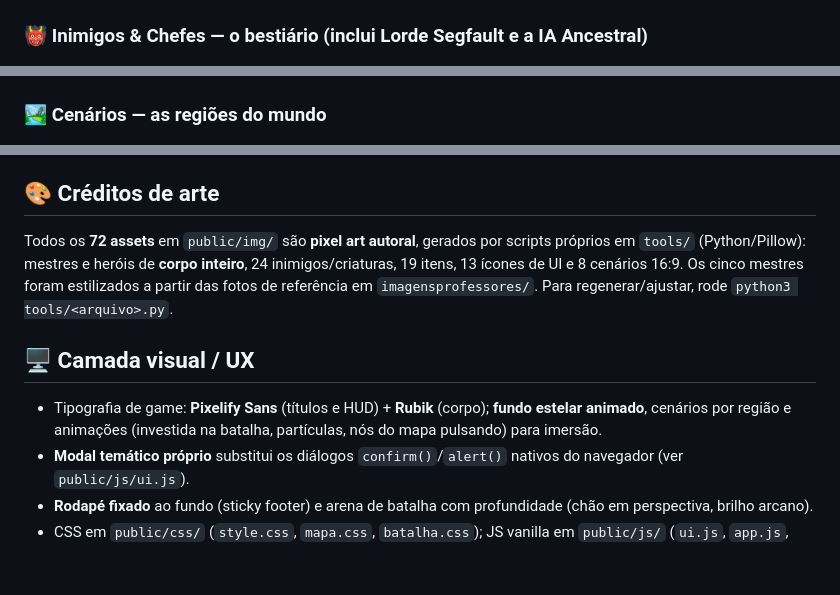
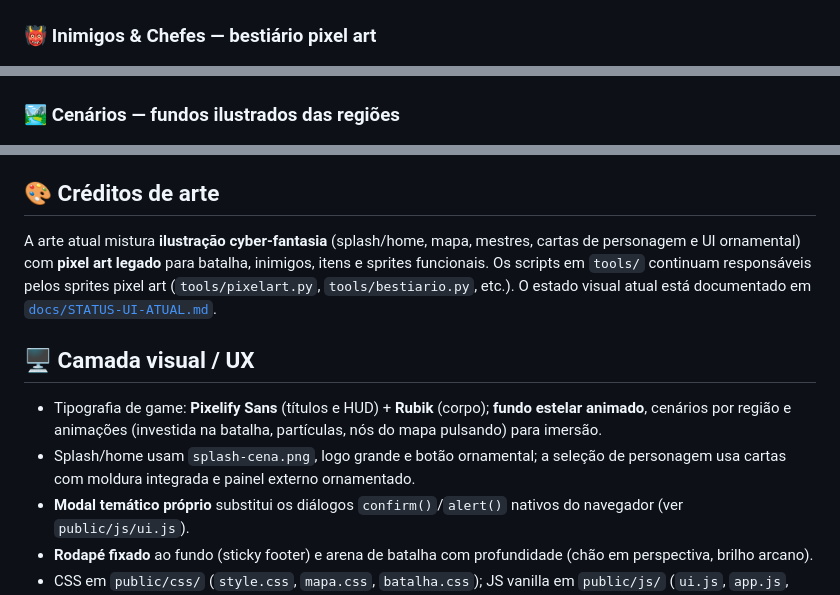
Before and after one commit to Ssnowzx/Algorithmia, a Markdown page: README.md, 3 parts joined by grey strips. Drawn GitHub-style; blank space fills up the shorter version.

```diff
--- a/README.md
+++ b/README.md
@@ -42,12 +51,12 @@ Toda a arte foi criada em **pixel art** por scripts próprios (`tools/`), sem IA
 ![Personagens](docs/galeria/personagens.png)
 
-### 👹 Inimigos & Chefes — o bestiário (inclui Lorde Segfault e a IA Ancestral)
+### 👹 Inimigos & Chefes — bestiário pixel art
 ![Inimigos](docs/galeria/inimigos.png)
 
 ### ⚔️ Itens — armas, escudos, poções e relíquias
 ![Itens](docs/galeria/itens.png)
 
-### 🏞️ Cenários — as regiões do mundo
+### 🏞️ Cenários — fundos ilustrados das regiões
 ![Cenários](docs/galeria/cenarios.png)
 
 > 📖 A **história completa** (lore, mestres, vilão e os três finais) está em
@@ -175,10 +185,11 @@ Não há contas pré-criadas — **crie a sua** em *Criar conta* e forje seu her
 - **Sem credenciais embutidas**: nenhuma conta vem pré-criada no banco; o acesso de admin é concedido manualmente (promover a conta a `mestre`).
 
 ## 🎨 Créditos de arte
-Todos os **72 assets** em `public/img/` são **pixel art autoral**, gerados por scripts próprios em `tools/` (Python/Pillow): mestres e heróis de **corpo inteiro**, 24 inimigos/criaturas, 19 itens, 13 ícones de UI e 8 cenários 16:9. Os cinco mestres foram estilizados a partir das fotos de referência em `imagensprofessores/`. Para regenerar/ajustar, rode `python3 tools/<arquivo>.py`.
+A arte atual mistura **ilustração cyber-fantasia** (splash/home, mapa, mestres, cartas de personagem e UI ornamental) com **pixel art legado** para batalha, inimigos, itens e sprites funcionais. Os scripts em `tools/` continuam responsáveis pelos sprites pixel art (`tools/pixelart.py`, `tools/bestiario.py`, etc.). O estado visual atual está documentado em [`docs/STATUS-UI-ATUAL.md`](docs/STATUS-UI-ATUAL.md).
 
 ## 🖥️ Camada visual / UX
 - Tipografia de game: **Pixelify Sans** (títulos e HUD) + **Rubik** (corpo); **fundo estelar animado**, cenários por região e animações (investida na batalha, partículas, nós do mapa pulsando) para imersão.
+- Splash/home usam `splash-cena.png`, logo grande e botão ornamental; a seleção de personagem usa cartas com moldura integrada e painel externo ornamentado.
 - **Modal temático próprio** substitui os diálogos `confirm()`/`alert()` nativos do navegador (ver `public/js/ui.js`).
 - **Rodapé fixado** ao fundo (sticky footer) e arena de batalha com profundidade (chão em perspectiva, brilho arcano).
 - CSS em `public/css/` (`style.css`, `mapa.css`, `batalha.css`); JS vanilla em `public/js/` (`ui.js`, `app.js`, `dialogo.js`, `batalha.js`).
```
Also changed, not shown: other parts of README.md (+19 -9 lines), docs/REGRAS-DO-JOGO.md (+11 -5 lines).
